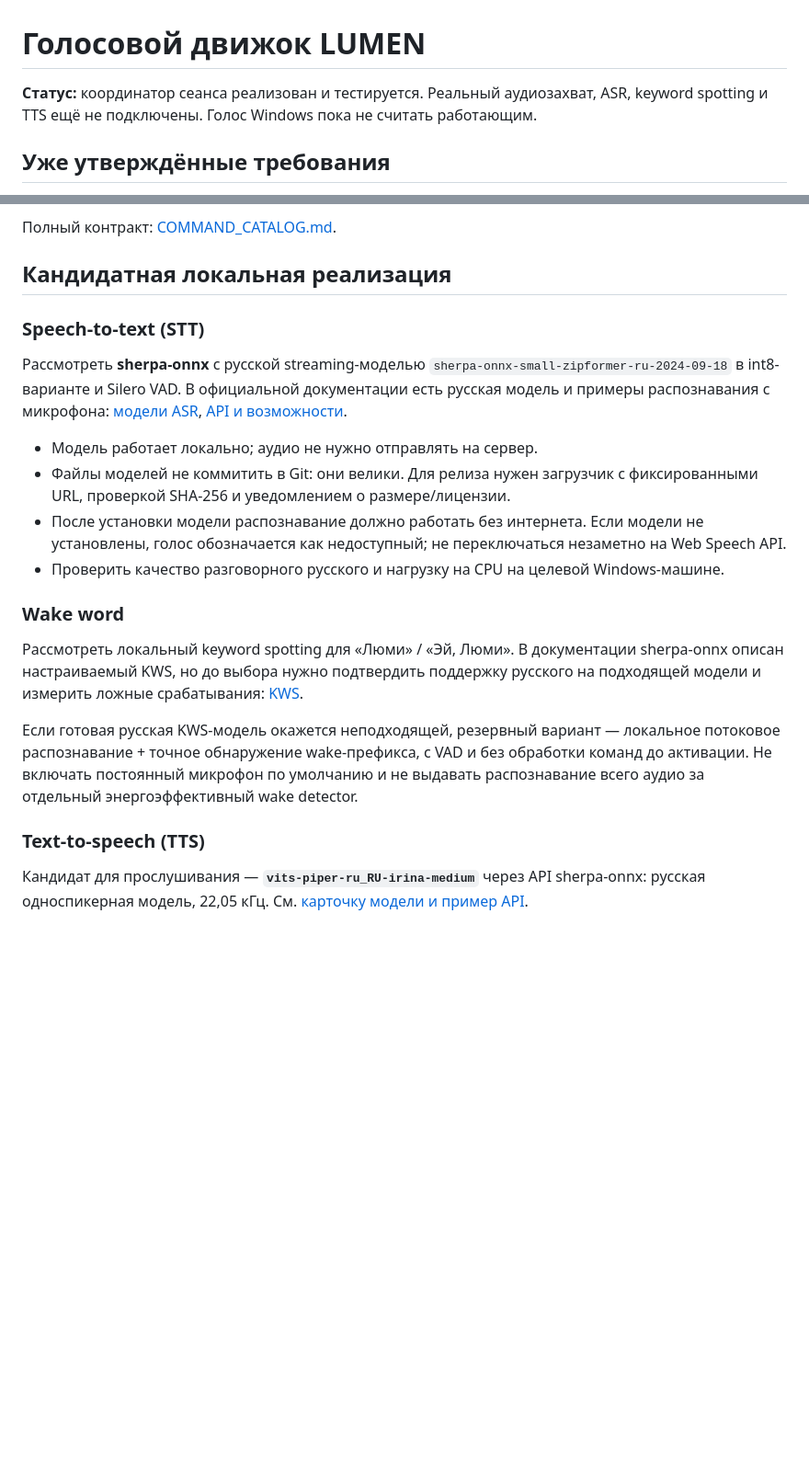
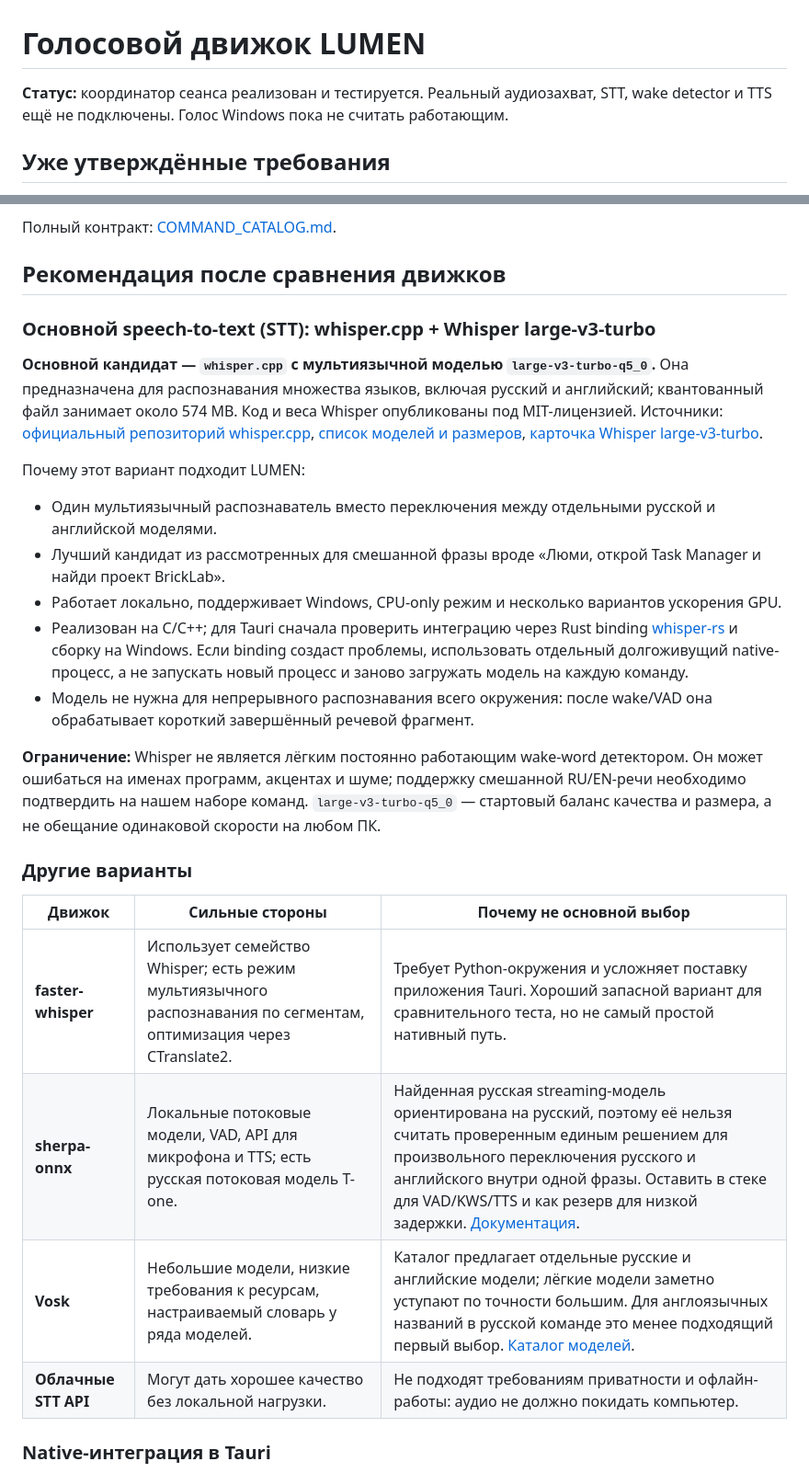
Before and after one commit to Deenfoool/Lumen-assistant-, a Markdown page: docs/VOICE_ENGINE.md, 2 parts joined by grey strips. Shown at 92% size. Drawn GitHub-style; blank space fills up the shorter version.

Commit message:
docs: recommend multilingual Whisper STT for Lumi

```diff
--- a/docs/VOICE_ENGINE.md
+++ b/docs/VOICE_ENGINE.md
@@ -1,6 +1,6 @@
 # Голосовой движок LUMEN
 
-**Статус:** координатор сеанса реализован и тестируется. Реальный аудиозахват, ASR, keyword spotting и TTS ещё не подключены. Голос Windows пока не считать работающим.
+**Статус:** координатор сеанса реализован и тестируется. Реальный аудиозахват, STT, wake detector и TTS ещё не подключены. Голос Windows пока не считать работающим.
 
 ## Уже утверждённые требования
 
@@ -14,24 +14,30 @@
 
 Полный контракт: [COMMAND_CATALOG.md](COMMAND_CATALOG.md).
 
-## Кандидатная локальная реализация
+## Рекомендация после сравнения движков
 
-### Speech-to-text (STT)
+### Основной speech-to-text (STT): whisper.cpp + Whisper large-v3-turbo
 
-Рассмотреть **sherpa-onnx** с русской streaming-моделью `sherpa-onnx-small-zipformer-ru-2024-09-18` в int8-варианте и Silero VAD. В официальной документации есть русская модель и примеры распознавания с микрофона: [модели ASR](https://k2-fsa.github.io/sherpa/onnx/pretrained_models/offline-transducer/zipformer-transducer-models.html), [API и возможности](https://k2-fsa.github.io/sherpa/onnx/).
+**Основной кандидат — `whisper.cpp` с мультиязычной моделью `large-v3-turbo-q5_0`.** Она предназначена для распознавания множества языков, включая русский и английский; квантованный файл занимает около 574 MB. Код и веса Whisper опубликованы под MIT-лицензией. Источники: [официальный репозиторий whisper.cpp](https://github.com/ggml-org/whisper.cpp), [список моделей и размеров](https://github.com/ggml-org/whisper.cpp/blob/master/models/README.md), [карточка Whisper large-v3-turbo](https://huggingface.co/openai/whisper-large-v3-turbo).
 
-- Модель работает локально; аудио не нужно отправлять на сервер.
-- Файлы моделей не коммитить в Git: они велики. Для релиза нужен загрузчик с фиксированными URL, проверкой SHA-256 и уведомлением о размере/лицензии.
-- После установки модели распознавание должно работать без интернета. Если модели не установлены, голос обозначается как недоступный; не переключаться незаметно на Web Speech API.
-- Проверить качество разговорного русского и нагрузку на CPU на целевой Windows-машине.
+Почему этот вариант подходит LUMEN:
 
-### Wake word
+- Один мультиязычный распознаватель вместо переключения между отдельными русской и английской моделями.
+- Лучший кандидат из рассмотренных для смешанной фразы вроде «Люми, открой Task Manager и найди проект BrickLab».
+- Работает локально, поддерживает Windows, CPU-only режим и несколько вариантов ускорения GPU.
+- Реализован на C/C++; для Tauri сначала проверить интеграцию через Rust binding [whisper-rs](https://docs.rs/whisper-rs/latest/whisper_rs/) и сборку на Windows. Если binding создаст проблемы, использовать отдельный долгоживущий native-процесс, а не запускать новый процесс и заново загружать модель на каждую команду.
+- Модель не нужна для непрерывного распознавания всего окружения: после wake/VAD она обрабатывает короткий завершённый речевой фрагмент.
 
-Рассмотреть локальный keyword spotting для «Люми» / «Эй, Люми». В документации sherpa-onnx описан настраиваемый KWS, но до выбора нужно подтвердить поддержку русского на подходящей модели и измерить ложные срабатывания: [KWS](https://k2-fsa.github.io/sherpa/onnx/kws/index.html).
+**Ограничение:** Whisper не является лёгким постоянно работающим wake-word детектором. Он может ошибаться на именах программ, акцентах и шуме; поддержку смешанной RU/EN-речи необходимо подтвердить на нашем наборе команд. `large-v3-turbo-q5_0` — стартовый баланс качества и размера, а не обещание одинаковой скорости на любом ПК.
 
-Если готовая русская KWS-модель окажется неподходящей, резервный вариант — локальное потоковое распознавание + точное обнаружение wake-префикса, с VAD и без обработки команд до активации. Не включать постоянный микрофон по умолчанию и не выдавать распознавание всего аудио за отдельный энергоэффективный wake detector.
+### Другие варианты
 
-### Text-to-speech (TTS)
+| Движок | Сильные стороны | Почему не основной выбор |
+|---|---|---|
+| **faster-whisper** | Использует семейство Whisper; есть режим мультиязычного распознавания по сегментам, оптимизация через CTranslate2. | Требует Python-окружения и усложняет поставку приложения Tauri. Хороший запасной вариант для сравнительного теста, но не самый простой нативный путь. |
+| **sherpa-onnx** | Локальные потоковые модели, VAD, API для микрофона и TTS; есть русская потоковая модель T-one. | Найденная русская streaming-модель ориентирована на русский, поэтому её нельзя считать проверенным единым решением для произвольного переключения русского и английского внутри одной фразы. Оставить в стеке для VAD/KWS/TTS и как резерв для низкой задержки. [Документация](https://k2-fsa.github.io/sherpa/onnx/). |
+| **Vosk** | Небольшие модели, низкие требования к ресурсам, настраиваемый словарь у ряда моделей. | Каталог предлагает отдельные русские и английские модели; лёгкие модели заметно уступают по точности большим. Для англоязычных названий в русской команде это менее подходящий первый выбор. [Каталог моделей](https://alphacephei.com/vosk/models). |
+| **Облачные STT API** | Могут дать хорошее качество без локальной нагрузки. | Не подходят требованиям приватности и офлайн-работы: аудио не должно покидать компьютер. |
 
-Кандидат для прослушивания — **`vits-piper-ru_RU-irina-medium`** через API sherpa-onnx: русская односпикерная модель, 22,05 кГц. См. [карточку модели и пример API](https://k2-fsa.github.io/sherpa/onnx/tts/all/Russian/vits-piper-ru_RU-irina-medium.html).
+### Native-интеграция в Tauri
 
```
Also changed, not shown: other parts of docs/VOICE_ENGINE.md (+26 -1 lines).
